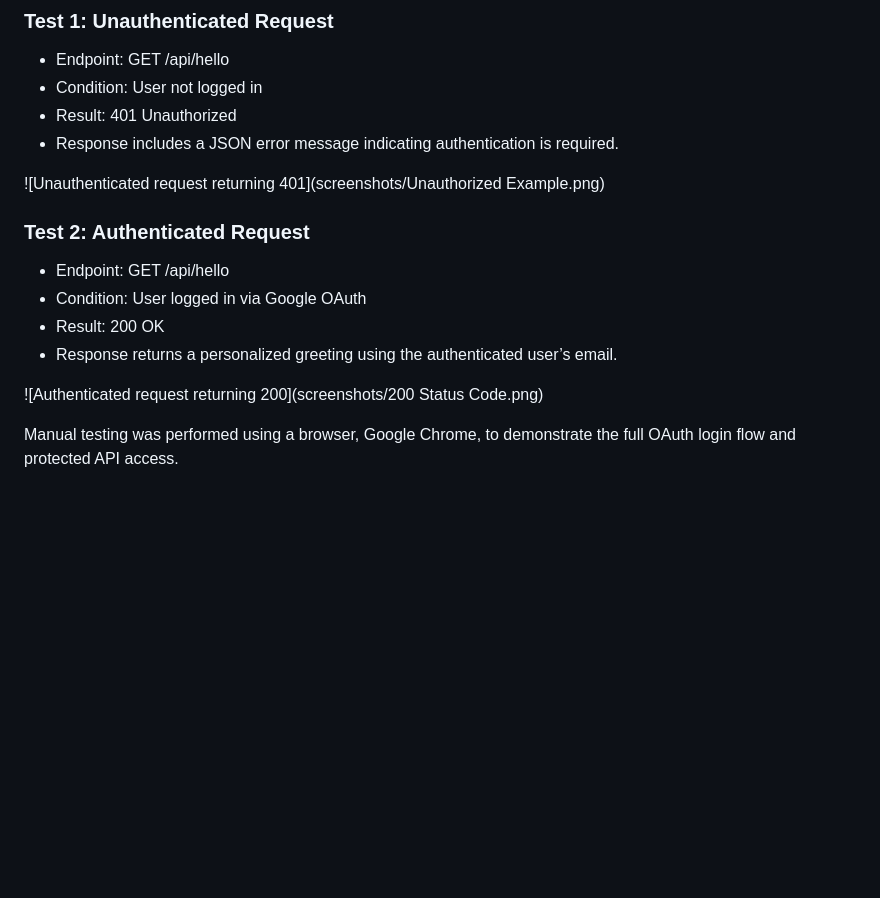
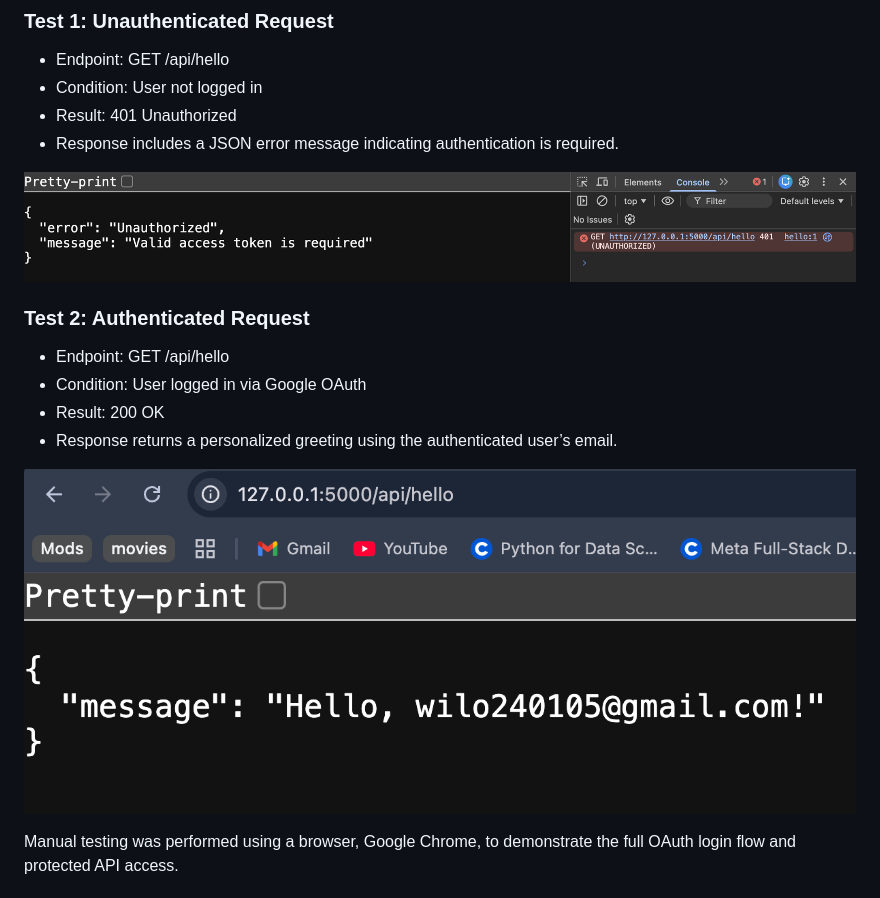
Before and after one commit to WilsonQuilli24/sweng861-crud-943477976, a Markdown page: README.md, the part around one of its changes. GitHub-like rendering; blank space fills up the shorter version.

```diff
--- a/README.md
+++ b/README.md
@@ -46,7 +46,7 @@ The application secures the GET /api/hello endpoint using a reusable authenticat
 - Result: 401 Unauthorized
 - Response includes a JSON error message indicating authentication is required.
 
-![Unauthenticated request returning 401](screenshots/Unauthorized Example.png)
+![Unauthenticated request returning 401](screenshots/Unauthorized_Example.png)
 
 ### Test 2: Authenticated Request
 - Endpoint: GET /api/hello
@@ -54,7 +54,7 @@ The application secures the GET /api/hello endpoint using a reusable authenticat
 - Result: 200 OK
 - Response returns a personalized greeting using the authenticated user’s email.
 
-![Authenticated request returning 200](screenshots/200 Status Code.png)
+![Authenticated request returning 200](screenshots/200_Status_Code.png)
 
 Manual testing was performed using a browser, Google Chrome, to demonstrate the full OAuth login flow and protected API access.
 
```
Also changed, not shown: other parts of README.md (+2 -2 lines).
